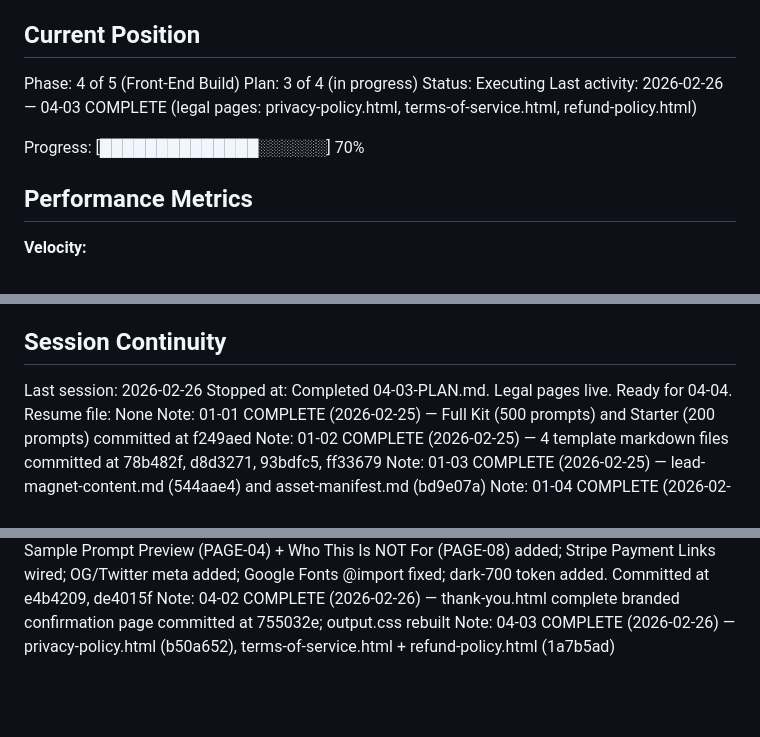
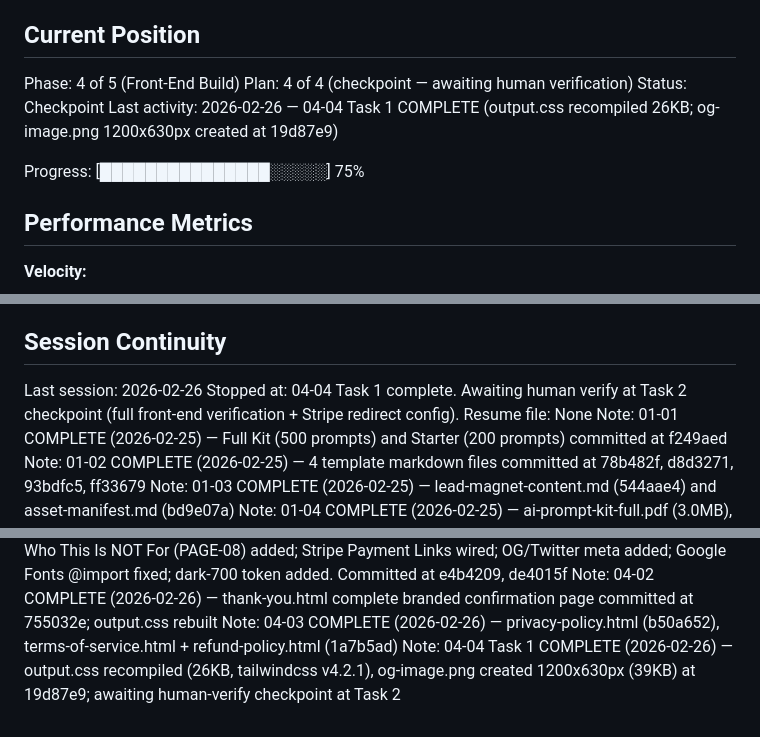
Before and after one commit to Munnin-aen-Huggin/contentkit-ai, a Markdown page: .planning/STATE.md, 3 parts joined by grey strips. GitHub-like rendering; blank space fills up the shorter version.

Commit message:
chore(04-04): update STATE.md — checkpoint at Task 2 human-verify
- Task 1 complete: output.css recompiled, og-image.png created
- State updated to reflect checkpoint pause at Task 2

```diff
--- a/.planning/STATE.md
+++ b/.planning/STATE.md
@@ -10,11 +10,11 @@ See: .planning/PROJECT.md (updated 2026-02-24)
 ## Current Position
 
 Phase: 4 of 5 (Front-End Build)
-Plan: 3 of 4 (in progress)
-Status: Executing
-Last activity: 2026-02-26 — 04-03 COMPLETE (legal pages: privacy-policy.html, terms-of-service.html, refund-policy.html)
+Plan: 4 of 4 (checkpoint — awaiting human verification)
+Status: Checkpoint
+Last activity: 2026-02-26 — 04-04 Task 1 COMPLETE (output.css recompiled 26KB; og-image.png 1200x630px created at 19d87e9)
 
-Progress: [██████████████░░░░░░] 70%
+Progress: [███████████████░░░░░] 75%
 
 ## Performance Metrics
 
@@ -107,7 +107,7 @@ None yet.
 ## Session Continuity
 
 Last session: 2026-02-26
-Stopped at: Completed 04-03-PLAN.md. Legal pages live. Ready for 04-04.
+Stopped at: 04-04 Task 1 complete. Awaiting human verify at Task 2 checkpoint (full front-end verification + Stripe redirect config).
 Resume file: None
 Note: 01-01 COMPLETE (2026-02-25) — Full Kit (500 prompts) and Starter (200 prompts) committed at f249aed
 Note: 01-02 COMPLETE (2026-02-25) — 4 template markdown files committed at 78b482f, d8d3271, 93bdfc5, ff33679
@@ -119,3 +119,4 @@ Note: 03-03 Task 1 COMPLETE (2026-02-26) — webhook/netlify/functions/ls-webhoo
 Note: 04-01 COMPLETE (2026-02-26) — Sample Prompt Preview (PAGE-04) + Who This Is NOT For (PAGE-08) added; Stripe Payment Links wired; OG/Twitter meta added; Google Fonts @import fixed; dark-700 token added. Committed at e4b4209, de4015f
 Note: 04-02 COMPLETE (2026-02-26) — thank-you.html complete branded confirmation page committed at 755032e; output.css rebuilt
 Note: 04-03 COMPLETE (2026-02-26) — privacy-policy.html (b50a652), terms-of-service.html + refund-policy.html (1a7b5ad)
+Note: 04-04 Task 1 COMPLETE (2026-02-26) — output.css recompiled (26KB, tailwindcss v4.2.1), og-image.png created 1200x630px (39KB) at 19d87e9; awaiting human-verify checkpoint at Task 2
```
